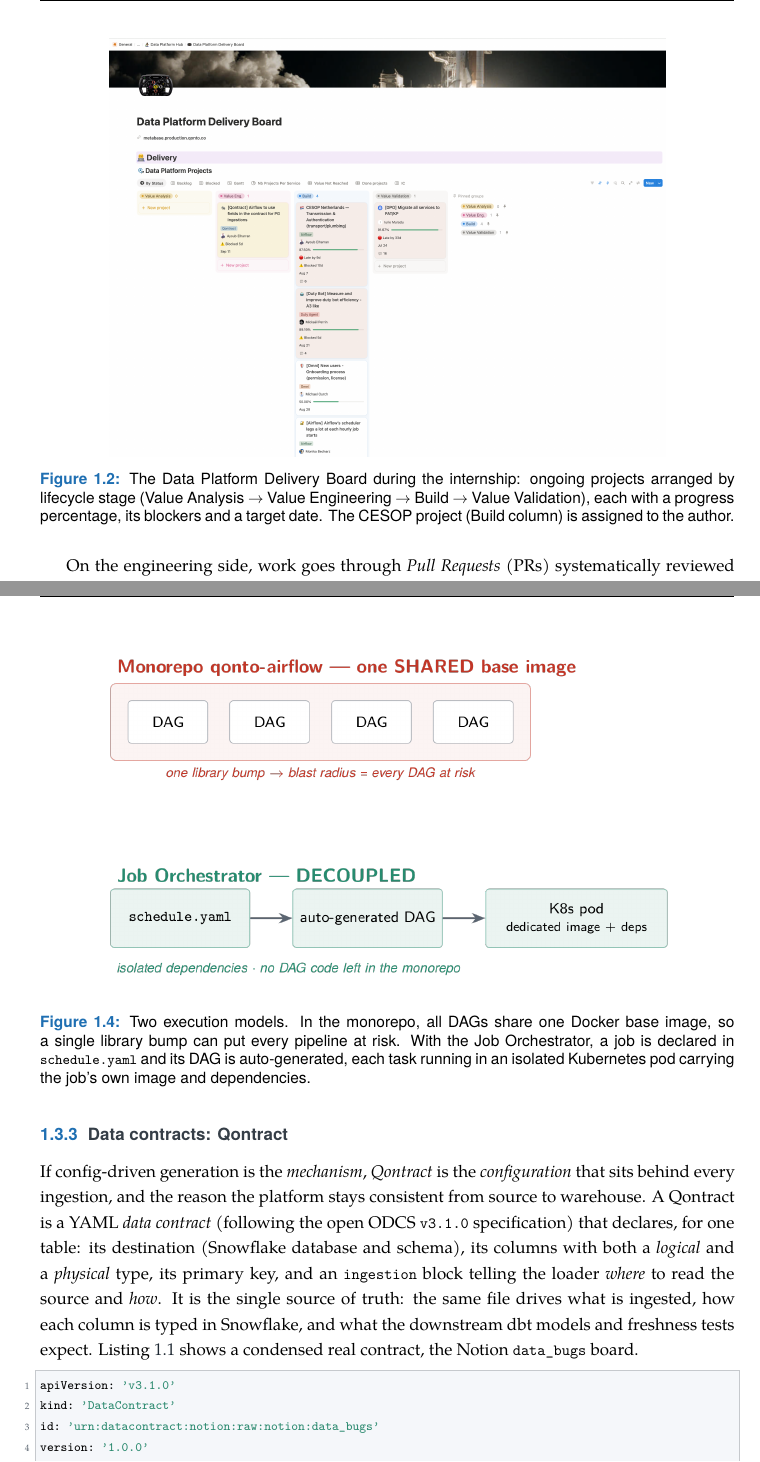
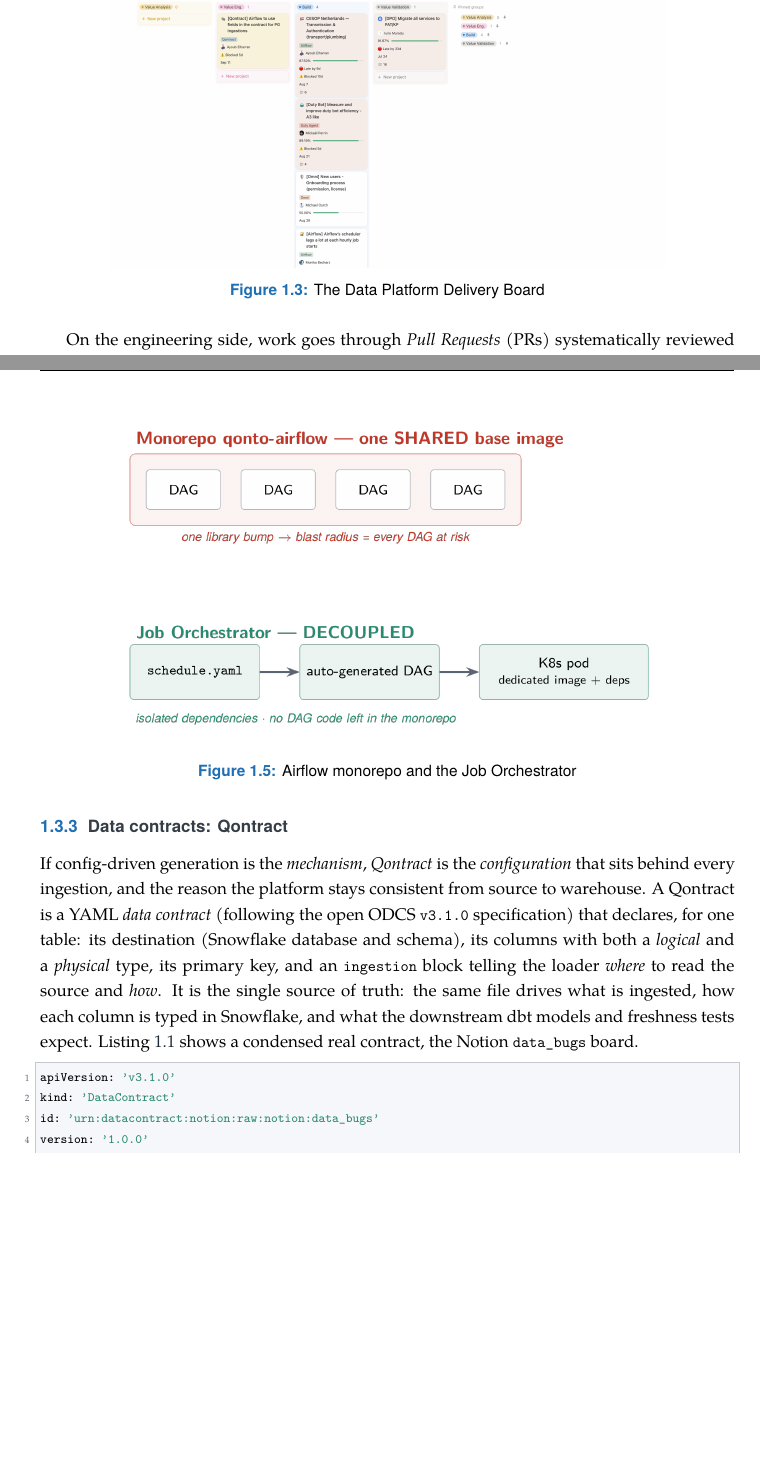
Before and after one commit to s7yby02/Internship-report, a LaTeX thesis (main.tex, which reads chapters/02-context.tex): two parts of pages 13 and 15 of 39, joined at a grey line, cut at the place of the change, the shorter picture padded with empty space. Compiled offline with XeLaTeX.

Commit message:
context i think is done

```diff
--- a/chapters/02-context.tex
+++ b/chapters/02-context.tex
@@ -27,7 +33,7 @@ At team level, a \emph{Delivery Board} tracks every project across the same life
 \begin{figure}[H]
 \centering
 \includegraphics[width=0.8\textwidth]{imgs/data_platform_delivery_board.png}
-\caption{The Data Platform Delivery Board during the internship: ongoing projects arranged by lifecycle stage (Value Analysis $\rightarrow$ Value Engineering $\rightarrow$ Build $\rightarrow$ Value Validation), each with a progress percentage, its blockers and a target date. The CESOP project (Build column) is assigned to the author.}
+\caption{The Data Platform Delivery Board}
 \label{fig:delivery-board}
 \end{figure}
 
@@ -85,8 +91,8 @@ One architectural element recurs in two of the three projects: the \emph{Job Orc
 
 \begin{figure}[H]
 \centering
-\includegraphics[width=0.86\textwidth]{imgs/job_orchestrator.png}
-\caption{Two execution models. In the monorepo, all DAGs share one Docker base image, so a single library bump can put every pipeline at risk. With the Job Orchestrator, a job is declared in \texttt{schedule.yaml} and its DAG is auto-generated, each task running in an isolated Kubernetes pod carrying the job's own image and dependencies.}
+\includegraphics[width=0.8\textwidth]{imgs/job_orchestrator.png}
+\caption{Airflow monorepo and the Job Orchestrator}
 \label{fig:job-orch}
 \end{figure}
 
@@ -94,7 +100,7 @@ One architectural element recurs in two of the three projects: the \emph{Job Orc
 
 If config-driven generation is the \emph{mechanism}, \emph{Qontract} is the \emph{configuration} that sits behind every ingestion, and the reason the platform stays consistent from source to warehouse. A Qontract is a YAML \emph{data contract} (following the open ODCS~\texttt{v3.1.0} specification) that declares, for one table: its destination (Snowflake database and schema), its columns with both a \emph{logical} and a \emph{physical} type, its primary key, and an \texttt{ingestion} block telling the loader \emph{where} to read the source and \emph{how}. It is the single source of truth: the same file drives what is ingested, how each column is typed in Snowflake, and what the downstream dbt models and freshness tests expect. Listing~\ref{lst:qontract} shows a condensed real contract, the Notion \texttt{data\_bugs} board.
 
-\begin{lstlisting}[language=yaml,caption={Condensed Qontract for the Notion \texttt{data\_bugs} table (real contract, abridged).},label={lst:qontract}]
+\begin{lstlisting}[language=yaml,caption={A contract example for the Notion data\_bugs table.},label={lst:qontract}]
 apiVersion: 'v3.1.0'
 kind: 'DataContract'
 id: 'urn:datacontract:notion:raw:notion:data_bugs'
```
Also changed, not shown: imgs/qonto.png (added), main.pdf, chapters/02-context.tex (12 more changed lines), 6 other files.
